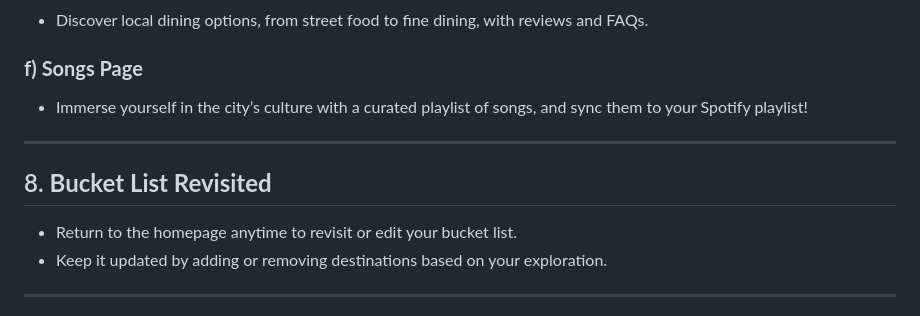
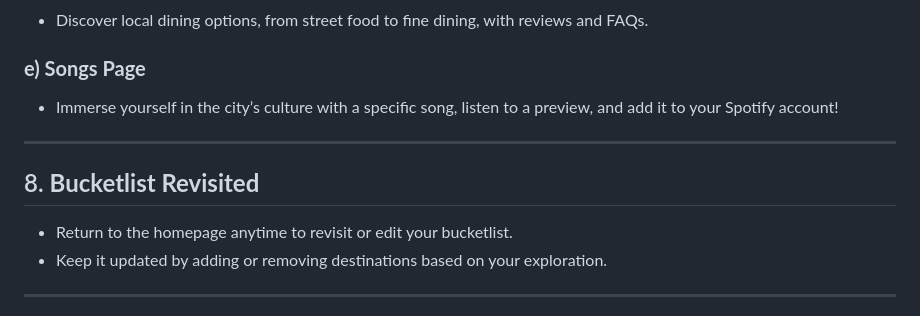
Before and after one commit to RishiSankhe/CS50-Final-Project---Explore-the-World-In-10-Clicks, a Markdown page: README.md, the part around one of its changes. Drawn GitHub-style.

```diff
--- a/README.md
+++ b/README.md
@@ -59,12 +54,12 @@ Dive deeper into your destination through the **Explore page**, featuring:
 - Discover local dining options, from street food to fine dining, with reviews and FAQs.
 
-### **f) Songs Page**
-- Immerse yourself in the city’s culture with a curated playlist of songs, and sync them to your Spotify playlist!
+### **e) Songs Page**
+- Immerse yourself in the city’s culture with a specific song, listen to a preview, and add it to your Spotify account!
 
 ---
 
-## 8. **Bucket List Revisited**
-- Return to the homepage anytime to revisit or edit your bucket list.
+## 8. **Bucketlist Revisited**
+- Return to the homepage anytime to revisit or edit your bucketlist.
 - Keep it updated by adding or removing destinations based on your exploration.
 
 ---
```
Also changed, not shown: other parts of README.md (+19 -24 lines).
